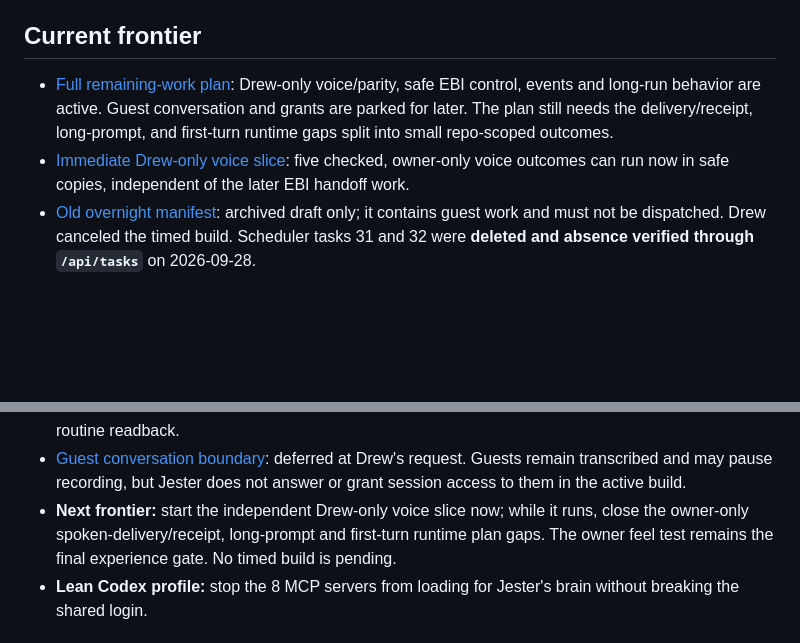
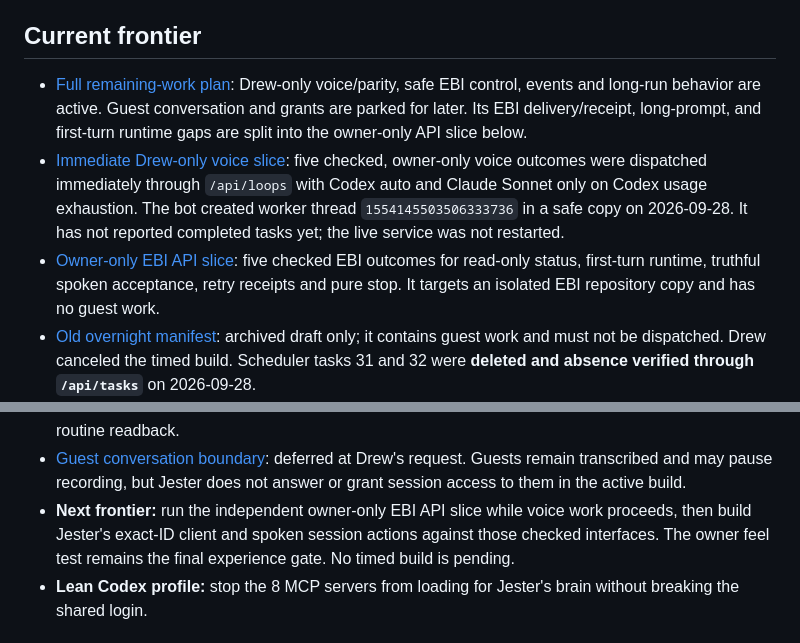
Before and after one commit to Pu11en/jester-voice, a Markdown page: planning/wayfinder-jester.md, 2 parts joined by grey strips. Rendered like a GitHub page; blank space fills up the shorter version.

Commit message:
Plan owner-only EBI control API slice

```diff
--- a/planning/wayfinder-jester.md
+++ b/planning/wayfinder-jester.md
@@ -31,8 +31,9 @@
 
 ## Current frontier
 
-- [Full remaining-work plan](../PLAN-jester-completion.md): Drew-only voice/parity, safe EBI control, events and long-run behavior are active. Guest conversation and grants are parked for later. The plan still needs the delivery/receipt, long-prompt, and first-turn runtime gaps split into small repo-scoped outcomes.
-- [Immediate Drew-only voice slice](../PLAN-jester-drew-voice-slice.md): five checked, owner-only voice outcomes can run now in safe copies, independent of the later EBI handoff work.
+- [Full remaining-work plan](../PLAN-jester-completion.md): Drew-only voice/parity, safe EBI control, events and long-run behavior are active. Guest conversation and grants are parked for later. Its EBI delivery/receipt, long-prompt, and first-turn runtime gaps are split into the owner-only API slice below.
+- [Immediate Drew-only voice slice](../PLAN-jester-drew-voice-slice.md): five checked, owner-only voice outcomes were dispatched immediately through `/api/loops` with Codex auto and Claude Sonnet only on Codex usage exhaustion. The bot created worker thread `1554145503506333736` in a safe copy on 2026-09-28. It has not reported completed tasks yet; the live service was not restarted.
+- [Owner-only EBI API slice](../PLAN-jester-owner-ebi-api-slice.md): five checked EBI outcomes for read-only status, first-turn runtime, truthful spoken acceptance, retry receipts and pure stop. It targets an isolated EBI repository copy and has no guest work.
 - [Old overnight manifest](../PLAN-jester-overnight-manifest.md): archived draft only; it contains guest work and must not be dispatched. Drew canceled the timed build. Scheduler tasks 31 and 32 were **deleted and absence verified through `/api/tasks`** on 2026-09-28.
 - [Voice behavior gap audit](wayfinder-jester/research/voice-behavior-gap-audit.md): checks original handoff against the Phase 1 code; dormant attention and transcript-only mode were missing, and new-session work must include actually dispatching the assignment.
 - [Owner feel test](wayfinder-jester/tickets/feel-test-phase1.md): open. Eight completed live turns measured about 2.8 s median to first audio, above the ~1.5 s handoff target; a 10–15 minute owner check is still required before claiming acceptance.
@@ -43,7 +44,7 @@
 - [Voice-to-EBI handoff audit](wayfinder-jester/research/voice-to-ebi-handoff.md): records the typed-equivalent flow and concrete API limits: `/spoken` accepts only 4,000 characters, returns acceptance before asynchronous delivery, and lacks an idempotent request ID; `/spawn` cannot choose the first-turn backend/model in one call.
 - [Spoken prompt shape](wayfinder-jester/tickets/spoken-prompt-shape.md): resolved to one clean, faithful prompt, automatically sent when clear, with no routine readback.
 - [Guest conversation boundary](wayfinder-jester/tickets/guest-conversation-boundary.md): deferred at Drew's request. Guests remain transcribed and may pause recording, but Jester does not answer or grant session access to them in the active build.
-- **Next frontier:** start the independent Drew-only voice slice now; while it runs, close the owner-only spoken-delivery/receipt, long-prompt and first-turn runtime plan gaps. The owner feel test remains the final experience gate. No timed build is pending.
+- **Next frontier:** run the independent owner-only EBI API slice while voice work proceeds, then build Jester's exact-ID client and spoken session actions against those checked interfaces. The owner feel test remains the final experience gate. No timed build is pending.
 - **Lean Codex profile:** stop the 8 MCP servers from loading for Jester's brain without breaking the shared login.
 
 ## Already implemented infrastructure
```
Also changed, not shown: PLAN-jester-owner-ebi-api-slice.md (added, +34 -0 lines).
